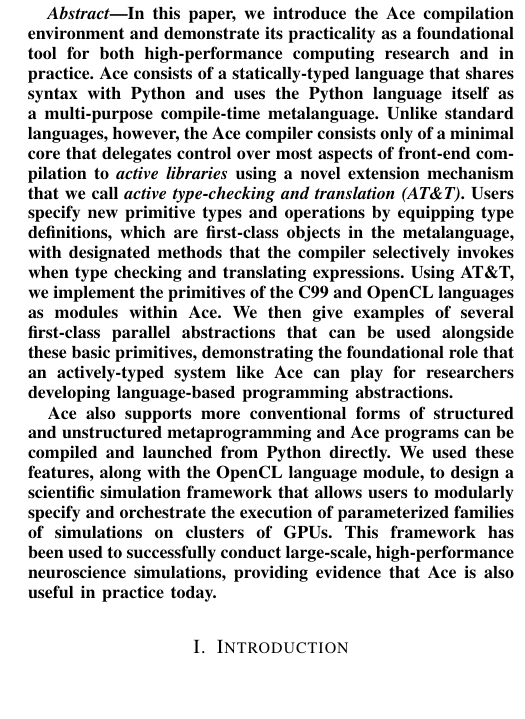
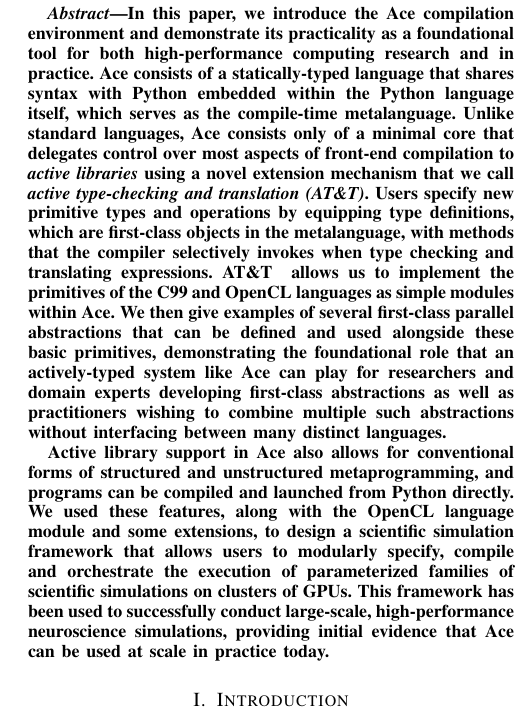
Before and after one commit to cyrus-/papers, a LaTeX paper (ipdps13/ace-ipdps13.tex): part of one column of page 1 of 8, cut so that both start at the same text, the shorter picture padded with empty space. Compiled offline with pdfLaTeX.

Commit message:
Cleaned up abstract.

```diff
--- a/ipdps13/ace-ipdps13.tex
+++ b/ipdps13/ace-ipdps13.tex
@@ -405,9 +405,9 @@
 
 \begin{abstract}
 In this paper, we introduce the Ace compilation environment and demonstrate its practicality as a foundational tool for both high-performance computing research and in practice.
-Ace consists of a statically-typed language that shares syntax with Python and uses the Python language itself as a multi-purpose compile-time metalanguage. Unlike standard languages, however, the Ace compiler consists only of a minimal core that delegates control over most aspects of front-end compilation to {\em active libraries} using a novel extension mechanism that we call {\em active type-checking and translation (\ATT)}. Users specify new primitive types and operations by equipping type definitions, which are first-class objects in the metalanguage, with designated methods that the compiler selectively invokes when type checking and translating expressions. Using \ATT, we implement the primitives of the C99 and OpenCL languages as modules within Ace. We then give examples of several first-class parallel abstractions that can be used alongside these basic primitives, demonstrating the foundational role that an actively-typed system like Ace can play for researchers developing language-based programming abstractions.
+Ace consists of a statically-typed language that shares syntax with Python embedded within the Python language itself, which serves as the compile-time metalanguage. Unlike standard languages, Ace consists only of a minimal core that delegates control over most aspects of front-end compilation to {\em active libraries} using a novel extension mechanism that we call {\em active type-checking and translation (\ATT)}. Users specify new primitive types and operations by equipping type definitions, which are first-class objects in the metalanguage, with  methods that the compiler selectively invokes when type checking and translating expressions. \ATT~ allows us to  implement the primitives of the C99 and OpenCL languages as simple modules within Ace. We then give examples of several first-class parallel abstractions that can be defined and used alongside these basic primitives, demonstrating the foundational role that an actively-typed system like Ace can play for researchers and domain experts developing first-class abstractions as well as practitioners wishing to combine multiple such abstractions without interfacing between many distinct languages.
 
-Ace also supports more conventional forms of structured and unstructured metaprogramming and Ace programs can be compiled and launched from Python directly. We used these features, along with the OpenCL language module, to design a scientific simulation framework that allows users to modularly specify and orchestrate the execution of parameterized families of simulations on clusters of GPUs. This framework has been used to successfully conduct large-scale, high-performance neuroscience simulations, providing  evidence that Ace is also useful in practice today.
+Active library support in Ace also allows for conventional forms of structured and unstructured metaprogramming, and programs can be compiled and launched from Python directly. We used these features, along with the OpenCL language module and some extensions, to design a scientific simulation framework that allows users to modularly specify, compile and orchestrate the execution of parameterized families of scientific simulations on clusters of GPUs. This framework has been used to successfully conduct large-scale, high-performance neuroscience simulations, providing initial evidence that Ace can be used at scale in practice today.
 \end{abstract}
 
 %\begin{IEEEkeywords}
```
Also changed, not shown: ipdps13/ace-ipdps13.pdf, 2 other files.
